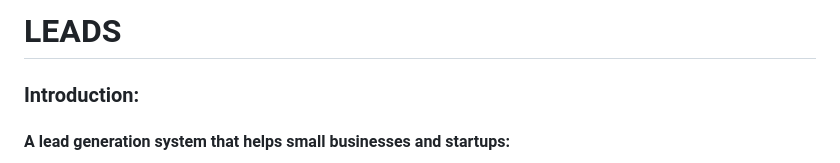
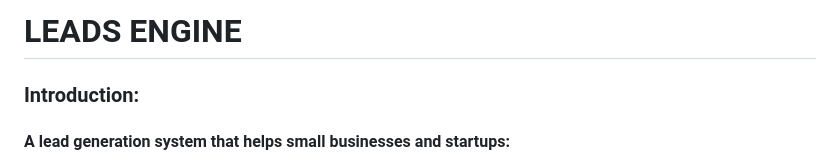
Before and after one commit to faheemkodi/lead-engine, a Markdown page: README.md, the part around the change. Drawn GitHub-style.

```diff
--- a/README.md
+++ b/README.md
@@ -1,4 +1,4 @@
-# LEADS
+# LEADS ENGINE
 
 ### Introduction:
 
```
